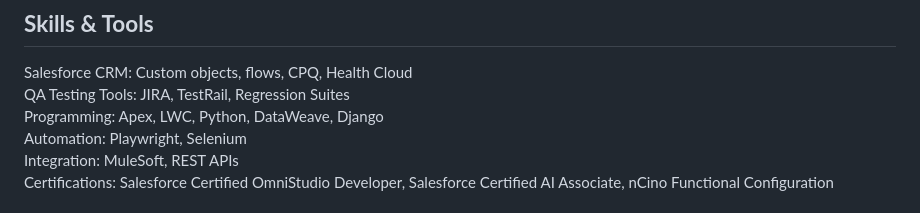
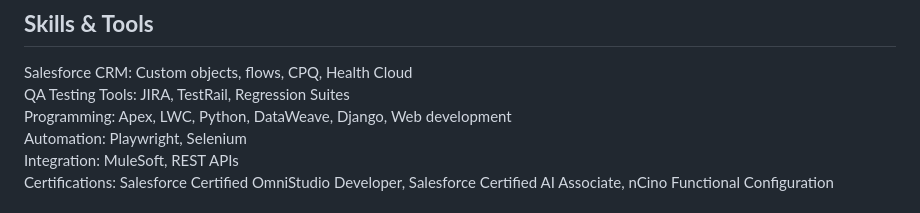
Before and after one commit to cahilsotjose-collab/cahilsotjose-collab.github.io, a Markdown page: README.md, the part around the change. Rendered like a GitHub page.

```diff
--- a/README.md
+++ b/README.md
@@ -16,7 +16,7 @@ Salesforce Developer at Accenture: I configured Salesforce objects, flows, and n
 
 Salesforce CRM: Custom objects, flows, CPQ, Health Cloud
 QA Testing Tools: JIRA, TestRail, Regression Suites
-Programming: Apex, LWC, Python, DataWeave, Django
+Programming: Apex, LWC, Python, DataWeave, Django, Web development
 Automation: Playwright, Selenium
 Integration: MuleSoft, REST APIs
 Certifications: Salesforce Certified OmniStudio Developer, Salesforce Certified AI Associate, nCino Functional Configuration
```
